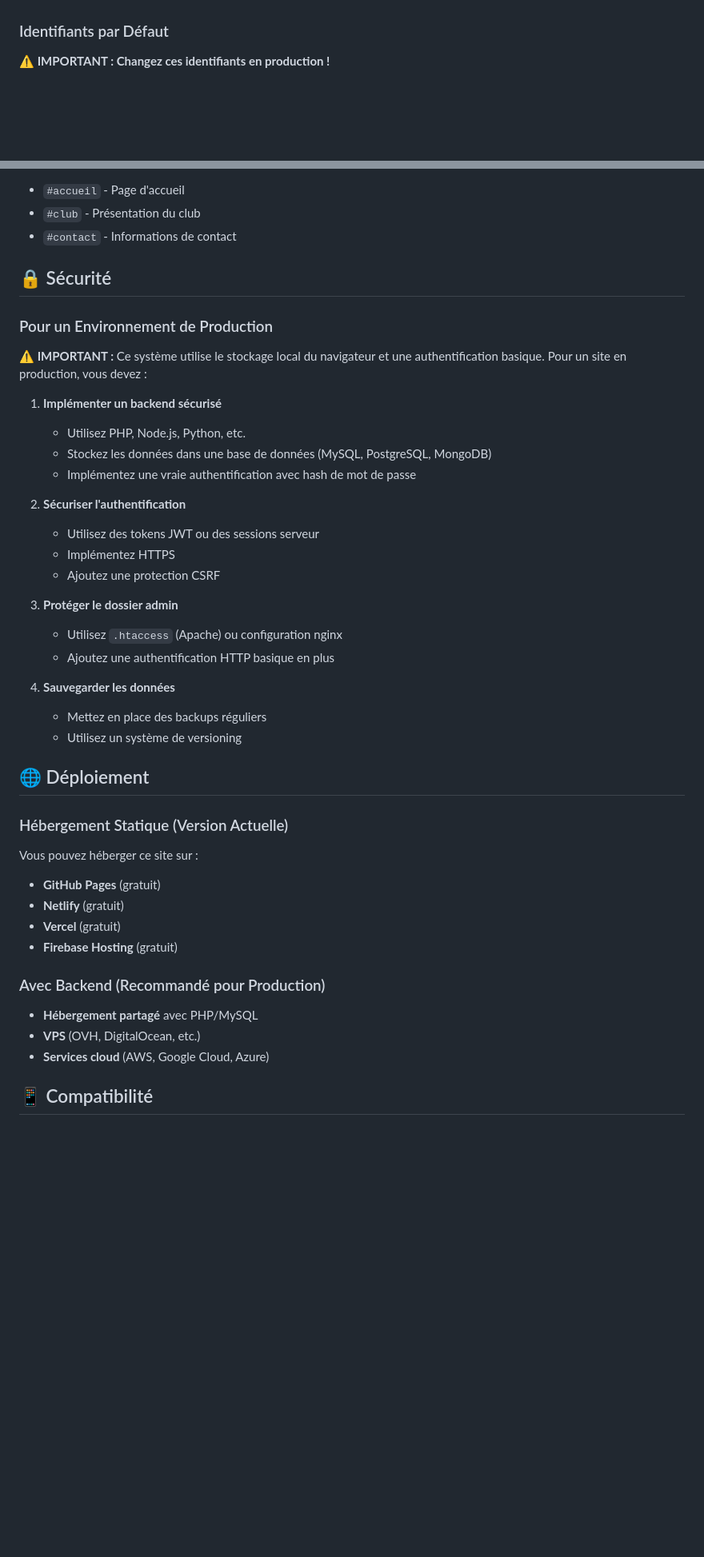
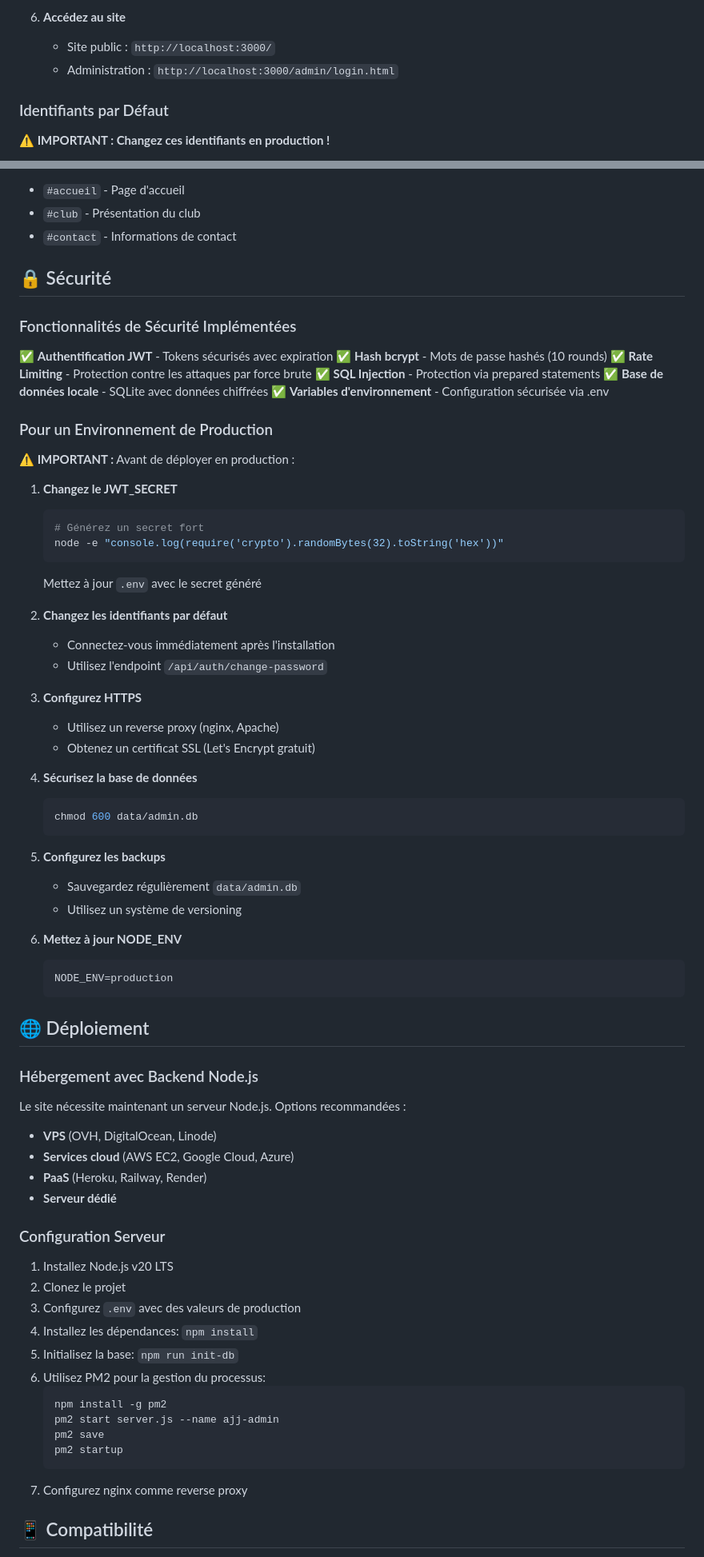
Before and after one commit to aairom/ajj-clone, a Markdown page: README.md, 2 parts joined by grey strips. Shown: that part at 80% size. Rendered like a GitHub page; blank space fills up the shorter version.

````diff
--- a/README.md
+++ b/README.md
@@ -69,3 +103,6 @@ ajj-clone/
+6. **Accédez au site**
+   - Site public : `http://localhost:3000/`
+   - Administration : `http://localhost:3000/admin/login.html`
 
 ### Identifiants par Défaut
 
@@ -139,41 +176,74 @@ Tous les textes sont modifiables directement dans `index.html`. Recherchez les s
 
 ## 🔒 Sécurité
 
+### Fonctionnalités de Sécurité Implémentées
+
+✅ **Authentification JWT** - Tokens sécurisés avec expiration
+✅ **Hash bcrypt** - Mots de passe hashés (10 rounds)
+✅ **Rate Limiting** - Protection contre les attaques par force brute
+✅ **SQL Injection** - Protection via prepared statements
+✅ **Base de données locale** - SQLite avec données chiffrées
+✅ **Variables d'environnement** - Configuration sécurisée via .env
+
 ### Pour un Environnement de Production
 
-**⚠️ IMPORTANT :** Ce système utilise le stockage local du navigateur et une authentification basique. Pour un site en production, vous devez :
+**⚠️ IMPORTANT :** Avant de déployer en production :
 
-1. **Implémenter un backend sécurisé**
-   - Utilisez PHP, Node.js, Python, etc.
-   - Stockez les données dans une base de données (MySQL, PostgreSQL, MongoDB)
-   - Implémentez une vraie authentification avec hash de mot de passe
+1. **Changez le JWT_SECRET**
+   ```bash
+   # Générez un secret fort
+   node -e "console.log(require('crypto').randomBytes(32).toString('hex'))"
+   ```
+   Mettez à jour `.env` avec le secret généré
 
-2. **Sécuriser l'authentification**
-   - Utilisez des tokens JWT ou des sessions serveur
-   - Implémentez HTTPS
-   - Ajoutez une protection CSRF
+2. **Changez les identifiants par défaut**
+   - Connectez-vous immédiatement après l'installation
+   - Utilisez l'endpoint `/api/auth/change-password`
 
-3. **Protéger le dossier admin**
-   - Utilisez `.htaccess` (Apache) ou configuration nginx
-   - Ajoutez une authentification HTTP basique en plus
+3. **Configurez HTTPS**
+   - Utilisez un reverse proxy (nginx, Apache)
+   - Obtenez un certificat SSL (Let's Encrypt gratuit)
 
-4. **Sauvegarder les données**
-   - Mettez en place des backups réguliers
+4. **Sécurisez la base de données**
+   ```bash
+   chmod 600 data/admin.db
+   ```
+
+5. **Configurez les backups**
+   - Sauvegardez régulièrement `data/admin.db`
    - Utilisez un système de versioning
+
+6. **Mettez à jour NODE_ENV**
+   ```env
+   NODE_ENV=production
+   ```
 
 ## 🌐 Déploiement
 
-### Hébergement Statique (Version Actuelle)
-Vous pouvez héberger ce site sur :
-- **GitHub Pages** (gratuit)
-- **Netlify** (gratuit)
-- **Vercel** (gratuit)
-- **Firebase Hosting** (gratuit)
+### Hébergement avec Backend Node.js
 
-### Avec Backend (Recommandé pour Production)
-- **Hébergement partagé** avec PHP/MySQL
-- **VPS** (OVH, DigitalOcean, etc.)
-- **Services cloud** (AWS, Google Cloud, Azure)
+Le site nécessite maintenant un serveur Node.js. Options recommandées :
+
+- **VPS** (OVH, DigitalOcean, Linode)
+- **Services cloud** (AWS EC2, Google Cloud, Azure)
+- **PaaS** (Heroku, Railway, Render)
+- **Serveur dédié**
+
+### Configuration Serveur
+
+1. Installez Node.js v20 LTS
+2. Clonez le projet
+3. Configurez `.env` avec des valeurs de production
+4. Installez les dépendances: `npm install`
+5. Initialisez la base: `npm run init-db`
+6. Utilisez PM2 pour la gestion du processus:
+   ```bash
+   npm install -g pm2
+   pm2 start server.js --name ajj-admin
+   pm2 save
+   pm2 startup
+   ```
+7. Configurez nginx comme reverse proxy
 
 ## 📱 Compatibilité
 
````
Also changed, not shown: other parts of README.md (+98 -26 lines).
